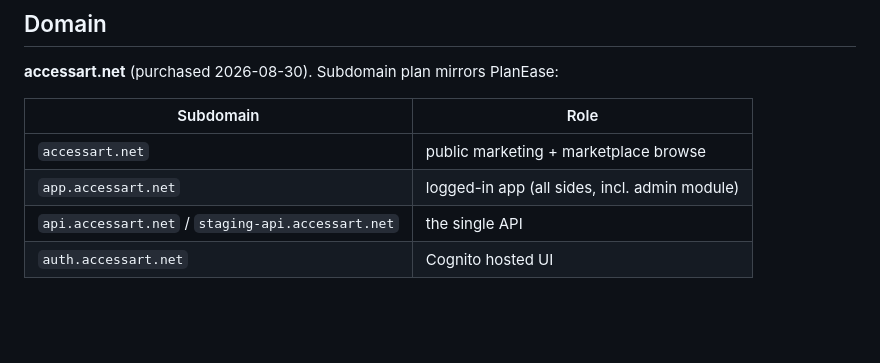
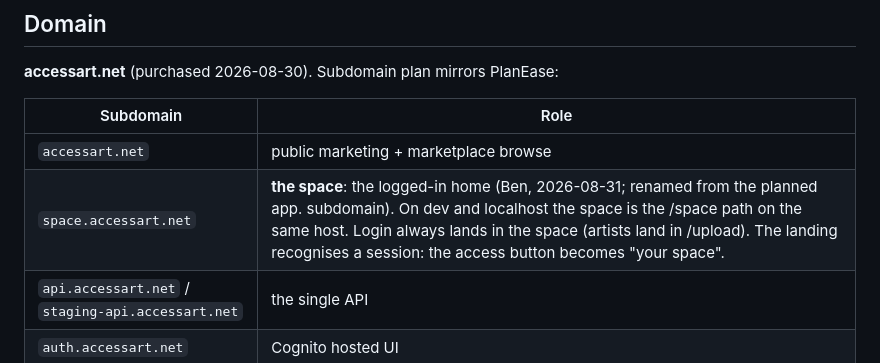
Before and after one commit to mira-advisory/accessart, a Markdown page: buildguide/decisions.md, the part around the change. Rendered like a GitHub page; blank space fills up the shorter version.

Commit message:
Record the space in decisions

```diff
--- a/buildguide/decisions.md
+++ b/buildguide/decisions.md
@@ -46,7 +46,7 @@ Last updated: 2026-08-30.
 | Subdomain | Role |
 |---|---|
 | `accessart.net` | public marketing + marketplace browse |
-| `app.accessart.net` | logged-in app (all sides, incl. admin module) |
+| `space.accessart.net` | **the space**: the logged-in home (Ben, 2026-08-31; renamed from the planned app. subdomain). On dev and localhost the space is the /space path on the same host. Login always lands in the space (artists land in /upload). The landing recognises a session: the access button becomes "your space". |
 | `api.accessart.net` / `staging-api.accessart.net` | the single API |
 | `auth.accessart.net` | Cognito hosted UI |
 
```
